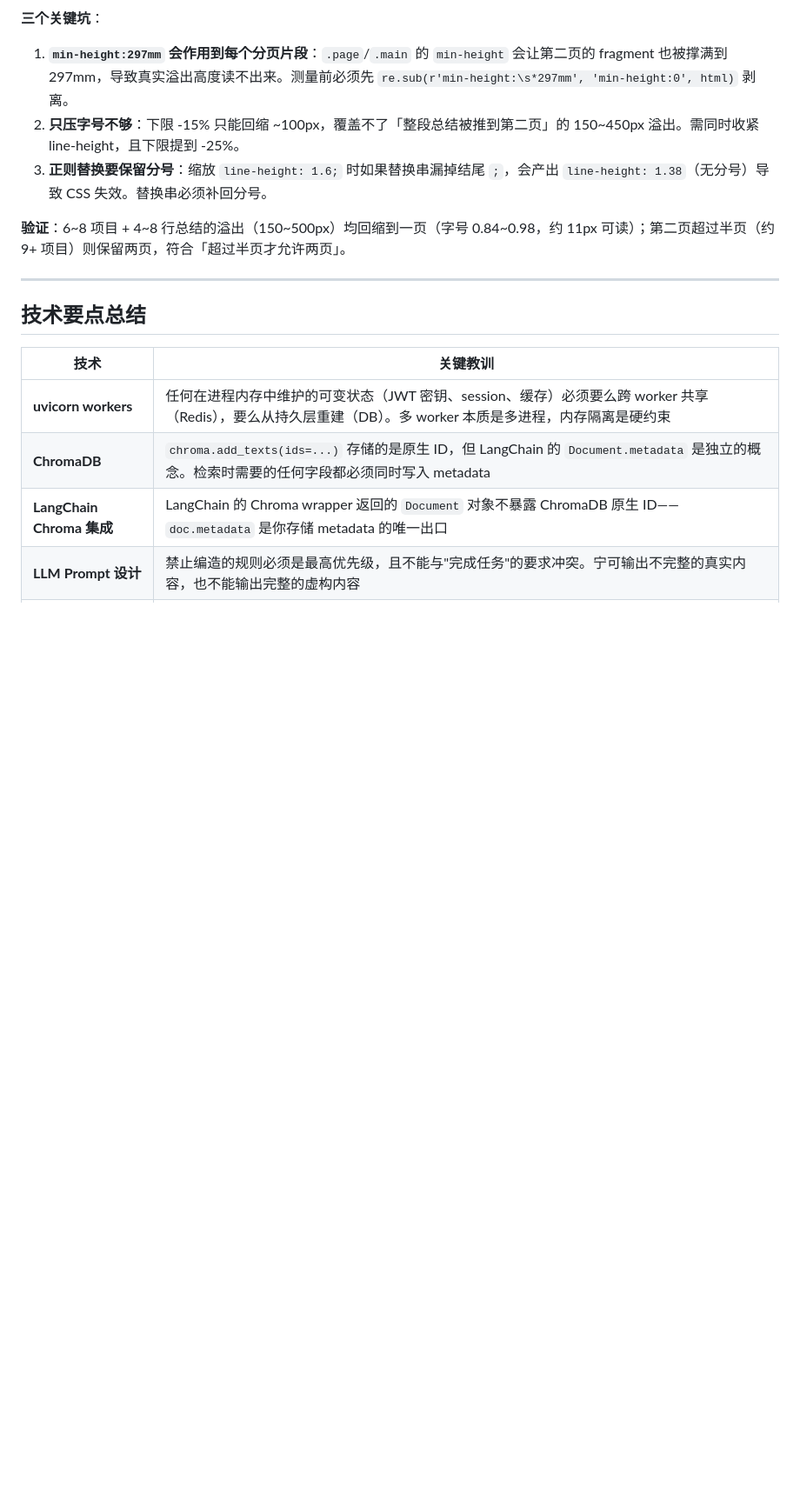
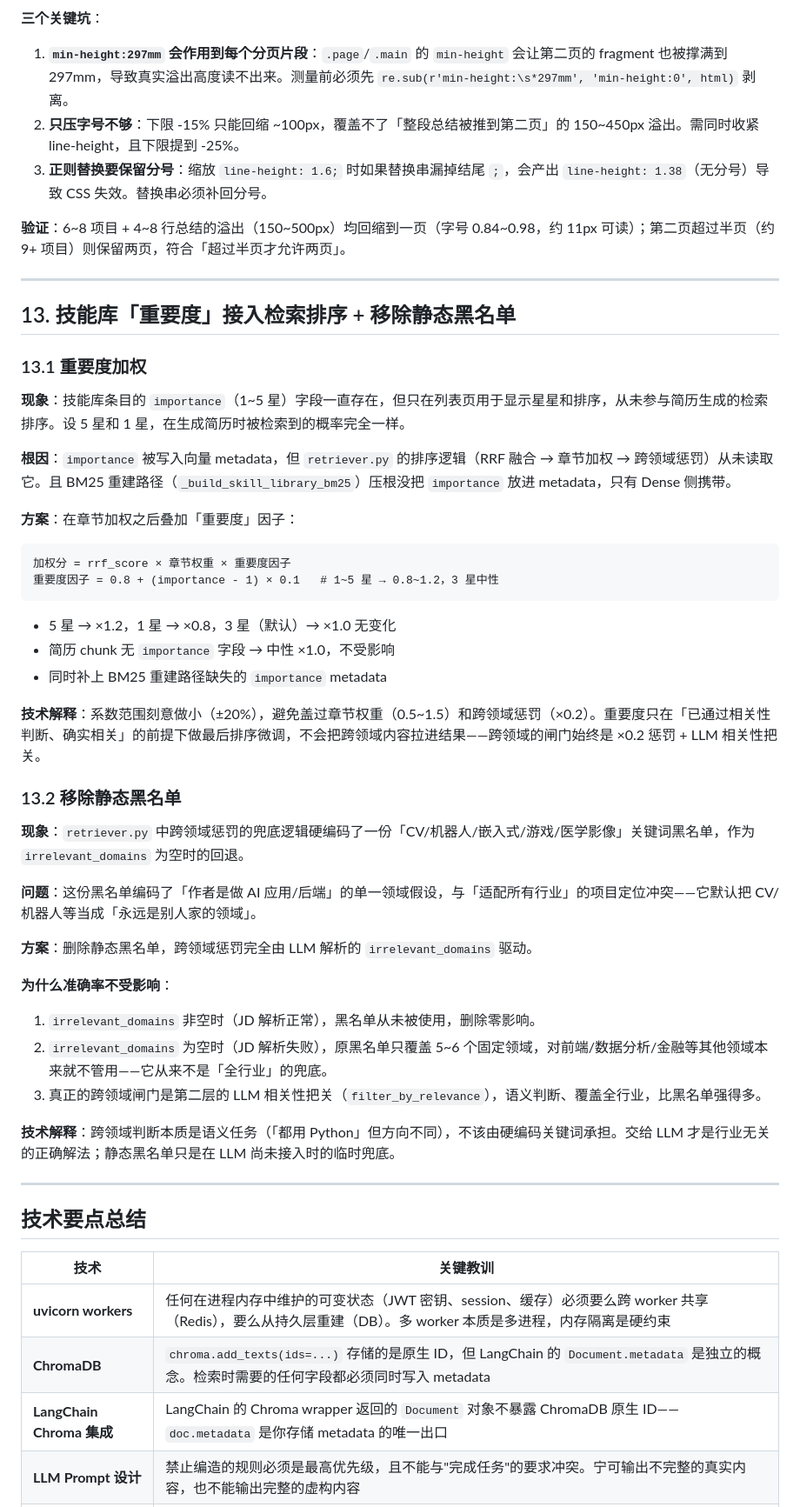
Before and after one commit to maruijixiansheng/career-kb, a Markdown page: docs/问题追溯与技术方案.md, the part around one of its changes. Shown at 87% size. Drawn GitHub-style; blank space fills up the shorter version.

Commit message:
docs: 记录重要度加权与静态黑名单移除，更新检索流水线文档
- 技术栈文档：检索流水线补充「重要度加权」步骤，跨领域惩罚标注为 LLM 动态驱动
- 问题追溯文档：第9节修正静态黑名单残留说明，新增第13节（重要度加权 + 移除黑名单）
- PROGRESS：新增 v1.9 记录（上传自动写入技能库 + 重要度加权 + 行业无关化）

Co-Authored-By: Claude <noreply@anthropic.com>

````diff
--- a/docs/问题追溯与技术方案.md
+++ b/docs/问题追溯与技术方案.md
@@ -443,6 +445,45 @@ EXPERIENCE_TYPES = ("project", "work", "internship")
 
 ---
 
+## 13. 技能库「重要度」接入检索排序 + 移除静态黑名单
+
+### 13.1 重要度加权
+
+**现象**：技能库条目的 `importance`（1~5 星）字段一直存在，但只在列表页用于显示星星和排序，从未参与简历生成的检索排序。设 5 星和 1 星，在生成简历时被检索到的概率完全一样。
+
+**根因**：`importance` 被写入向量 metadata，但 `retriever.py` 的排序逻辑（RRF 融合 → 章节加权 → 跨领域惩罚）从未读取它。且 BM25 重建路径（`_build_skill_library_bm25`）压根没把 `importance` 放进 metadata，只有 Dense 侧携带。
+
+**方案**：在章节加权之后叠加「重要度」因子：
+
+```
+加权分 = rrf_score × 章节权重 × 重要度因子
+重要度因子 = 0.8 + (importance - 1) × 0.1   # 1~5 星 → 0.8~1.2，3 星中性
+```
+
+- 5 星 → ×1.2，1 星 → ×0.8，3 星（默认）→ ×1.0 无变化
+- 简历 chunk 无 `importance` 字段 → 中性 ×1.0，不受影响
+- 同时补上 BM25 重建路径缺失的 `importance` metadata
+
+**技术解释**：系数范围刻意做小（±20%），避免盖过章节权重（0.5~1.5）和跨领域惩罚（×0.2）。重要度只在「已通过相关性判断、确实相关」的前提下做最后排序微调，不会把跨领域内容拉进结果——跨领域的闸门始终是 ×0.2 惩罚 + LLM 相关性把关。
+
+### 13.2 移除静态黑名单
+
+**现象**：`retriever.py` 中跨领域惩罚的兜底逻辑硬编码了一份「CV/机器人/嵌入式/游戏/医学影像」关键词黑名单，作为 `irrelevant_domains` 为空时的回退。
+
+**问题**：这份黑名单编码了「作者是做 AI 应用/后端」的单一领域假设，与「适配所有行业」的项目定位冲突——它默认把 CV/机器人等当成「永远是别人家的领域」。
+
+**方案**：删除静态黑名单，跨领域惩罚完全由 LLM 解析的 `irrelevant_domains` 驱动。
+
+**为什么准确率不受影响**：
+
+1. `irrelevant_domains` 非空时（JD 解析正常），黑名单从未被使用，删除零影响。
+2. `irrelevant_domains` 为空时（JD 解析失败），原黑名单只覆盖 5~6 个固定领域，对前端/数据分析/金融等其他领域本来就不管用——它从来不是「全行业」的兜底。
+3. 真正的跨领域闸门是第二层的 LLM 相关性把关（`filter_by_relevance`），语义判断、覆盖全行业，比黑名单强得多。
+
+**技术解释**：跨领域判断本质是语义任务（「都用 Python」但方向不同），不该由硬编码关键词承担。交给 LLM 才是行业无关的正确解法；静态黑名单只是在 LLM 尚未接入时的临时兜底。
+
+---
+
 ## 技术要点总结
 
 | 技术 | 关键教训 |
````
Also changed, not shown: other parts of docs/问题追溯与技术方案.md (+3 -1 lines), docs/技术栈文档.md (+3 -2 lines).
